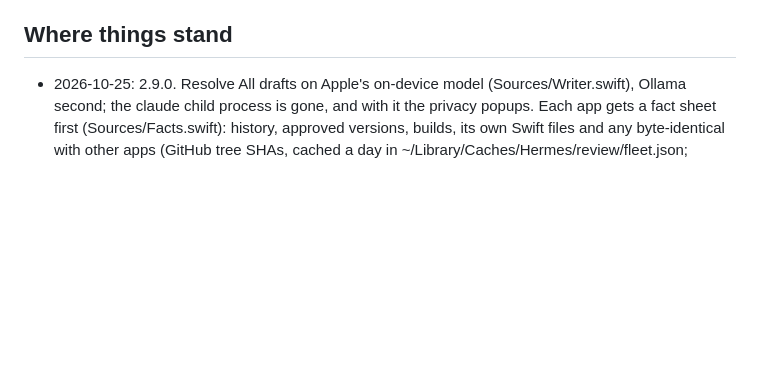
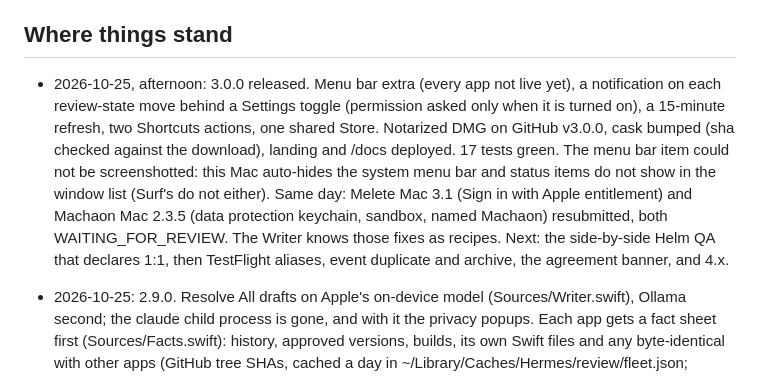
Before and after one commit to nulljosh/hermes, a Markdown page: docs/LOOP-HANDOFF.md, the part around one of its changes. GitHub-like rendering; blank space fills up the shorter version.

Commit message:
Handoff: 3.0.0 released
Co-Authored-By: Claude Opus 5.5 <noreply@anthropic.com>
Claude-Session: https://claude.ai/code/session_01AmpKq4t9NvA7YYbwQHYUZ3

```diff
--- a/docs/LOOP-HANDOFF.md
+++ b/docs/LOOP-HANDOFF.md
@@ -12,6 +12,8 @@ Rules that bite:
 - Long builds run in the background. One heavy job at a time.
 
 ## Where things stand
+
+- 2026-10-25, afternoon: 3.0.0 released. Menu bar extra (every app not live yet), a notification on each review-state move behind a Settings toggle (permission asked only when it is turned on), a 15-minute refresh, two Shortcuts actions, one shared Store. Notarized DMG on GitHub v3.0.0, cask bumped (sha checked against the download), landing and /docs deployed. 17 tests green. The menu bar item could not be screenshotted: this Mac auto-hides the system menu bar and status items do not show in the window list (Surf's do not either). Same day: Melete Mac 3.1 (Sign in with Apple entitlement) and Machaon Mac 2.3.5 (data protection keychain, sandbox, named Machaon) resubmitted, both WAITING_FOR_REVIEW. The Writer knows those fixes as recipes. Next: the side-by-side Helm QA that declares 1:1, then TestFlight aliases, event duplicate and archive, the agreement banner, and 4.x.
 
 - 2026-10-25: 2.9.0. Resolve All drafts on Apple's on-device model (Sources/Writer.swift), Ollama second; the claude child process is gone, and with it the privacy popups. Each app gets a fact sheet first (Sources/Facts.swift): history, approved versions, builds, its own Swift files and any byte-identical with other apps (GitHub tree SHAs, cached a day in ~/Library/Caches/Hermes/review/fleet.json; monorepo apps are scoped to their own folders). Apple's nine 4.3 questions are answered one at a time; a plain 4.3(a) gets the house reply. No placeholders. The MCP mirrors it (app_facts, open_rejections, saved_drafts, send_rejection_reply) and serves HTTP with `--http`; skill hermes-resolve. Sent and verified on the real account the same day: Cartons, Sidewise (nine answers), Oohaah, Atlin (listing name restored from the probe leftover "Danae") and Talli (asked for approval under Apple's bug-fix provision; the next Talli update needs an organization developer account, which means incorporating plus a D-U-N-S number). Still open, code fixes: Melete Mac (Sign in with Apple error on the reviewer's MacBook Air), Machaon Mac 2.3.5 (keychain prompt blocks the reviewer, cut-off text).
 
```
Also changed, not shown: other parts of docs/LOOP-HANDOFF.md (+1 -1 lines).
